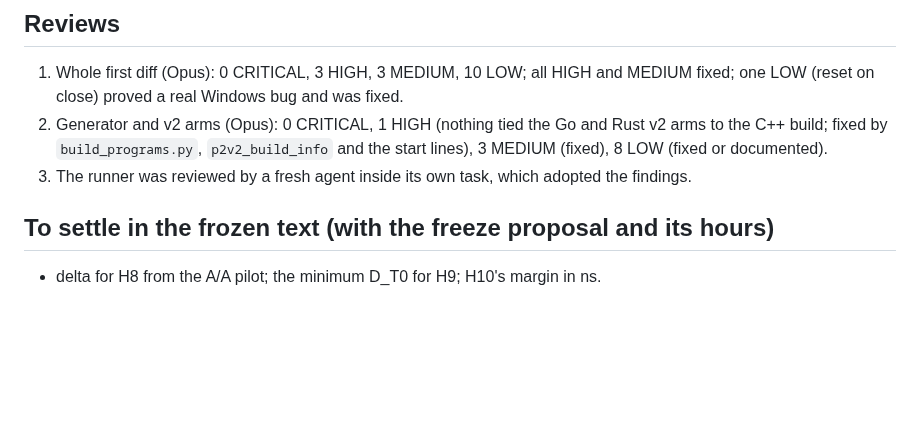
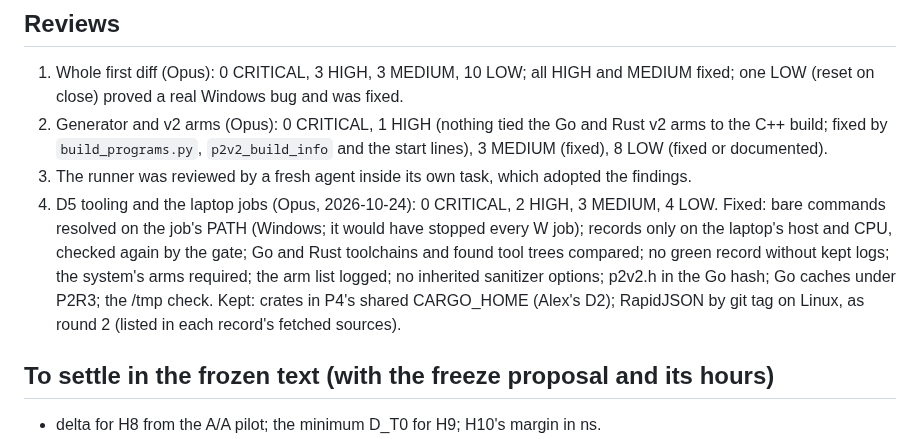
Before and after one commit to Alex-Tsvetanov/paper-typed-routing, a Markdown page: STATE.md, the part around the change. Drawn GitHub-style; blank space fills up the shorter version.

Commit message:
docs(round3): STATE records review 4 [skip ci]

```diff
--- a/STATE.md
+++ b/STATE.md
@@ -105,6 +105,13 @@ m = 1,000, on both shapes; at m = 100,000 the linear-scan arms get the ring only
    build; fixed by `build_programs.py`, `p2v2_build_info` and the start lines), 3 MEDIUM (fixed),
    8 LOW (fixed or documented).
 3. The runner was reviewed by a fresh agent inside its own task, which adopted the findings.
+4. D5 tooling and the laptop jobs (Opus, 2026-10-24): 0 CRITICAL, 2 HIGH, 3 MEDIUM, 4 LOW. Fixed:
+   bare commands resolved on the job's PATH (Windows; it would have stopped every W job); records
+   only on the laptop's host and CPU, checked again by the gate; Go and Rust toolchains and found
+   tool trees compared; no green record without kept logs; the system's arms required; the arm
+   list logged; no inherited sanitizer options; p2v2.h in the Go hash; Go caches under P2R3; the
+   /tmp check. Kept: crates in P4's shared CARGO_HOME (Alex's D2); RapidJSON by git tag on Linux,
+   as round 2 (listed in each record's fetched sources).
 
 ## To settle in the frozen text (with the freeze proposal and its hours)
 
```
